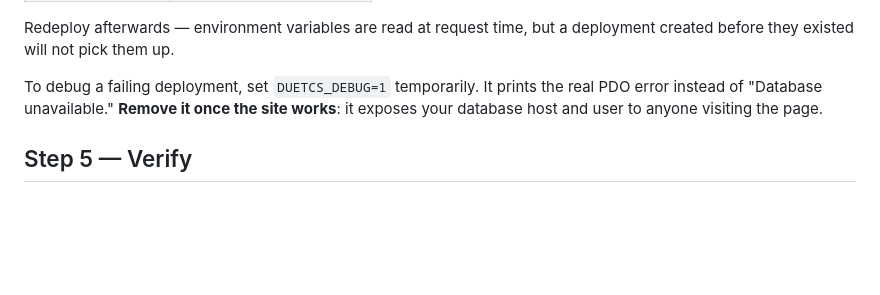
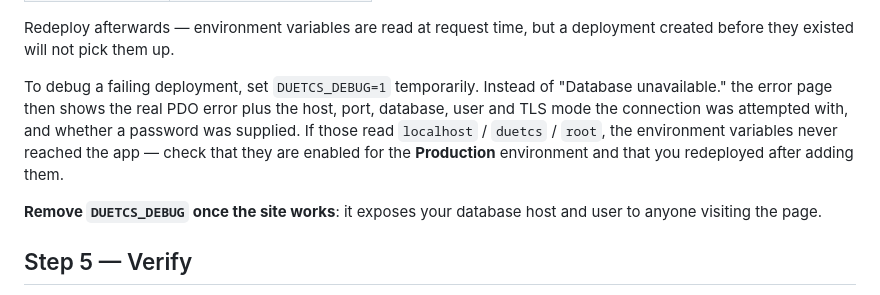
Before and after one commit to atik-1010/DUET-Computer-Society-Website, a Markdown page: DEPLOY.md, the part around the change. Rendered like a GitHub page; blank space fills up the shorter version.

Commit message:
Document the debug connection summary in DEPLOY.md
Co-Authored-By: Claude Opus 5 <noreply@anthropic.com>

```diff
--- a/DEPLOY.md
+++ b/DEPLOY.md
@@ -80,9 +80,15 @@ In Vercel → your project → **Settings → Environment Variables**, add:
 Redeploy afterwards — environment variables are read at request time, but a
 deployment created before they existed will not pick them up.
 
-To debug a failing deployment, set `DUETCS_DEBUG=1` temporarily. It prints the
-real PDO error instead of "Database unavailable." **Remove it once the site
-works**: it exposes your database host and user to anyone visiting the page.
+To debug a failing deployment, set `DUETCS_DEBUG=1` temporarily. Instead of
+"Database unavailable." the error page then shows the real PDO error plus the
+host, port, database, user and TLS mode the connection was attempted with, and
+whether a password was supplied. If those read `localhost` / `duetcs` / `root`,
+the environment variables never reached the app — check that they are enabled
+for the **Production** environment and that you redeployed after adding them.
+
+**Remove `DUETCS_DEBUG` once the site works**: it exposes your database host
+and user to anyone visiting the page.
 
 ## Step 5 — Verify
 
```
